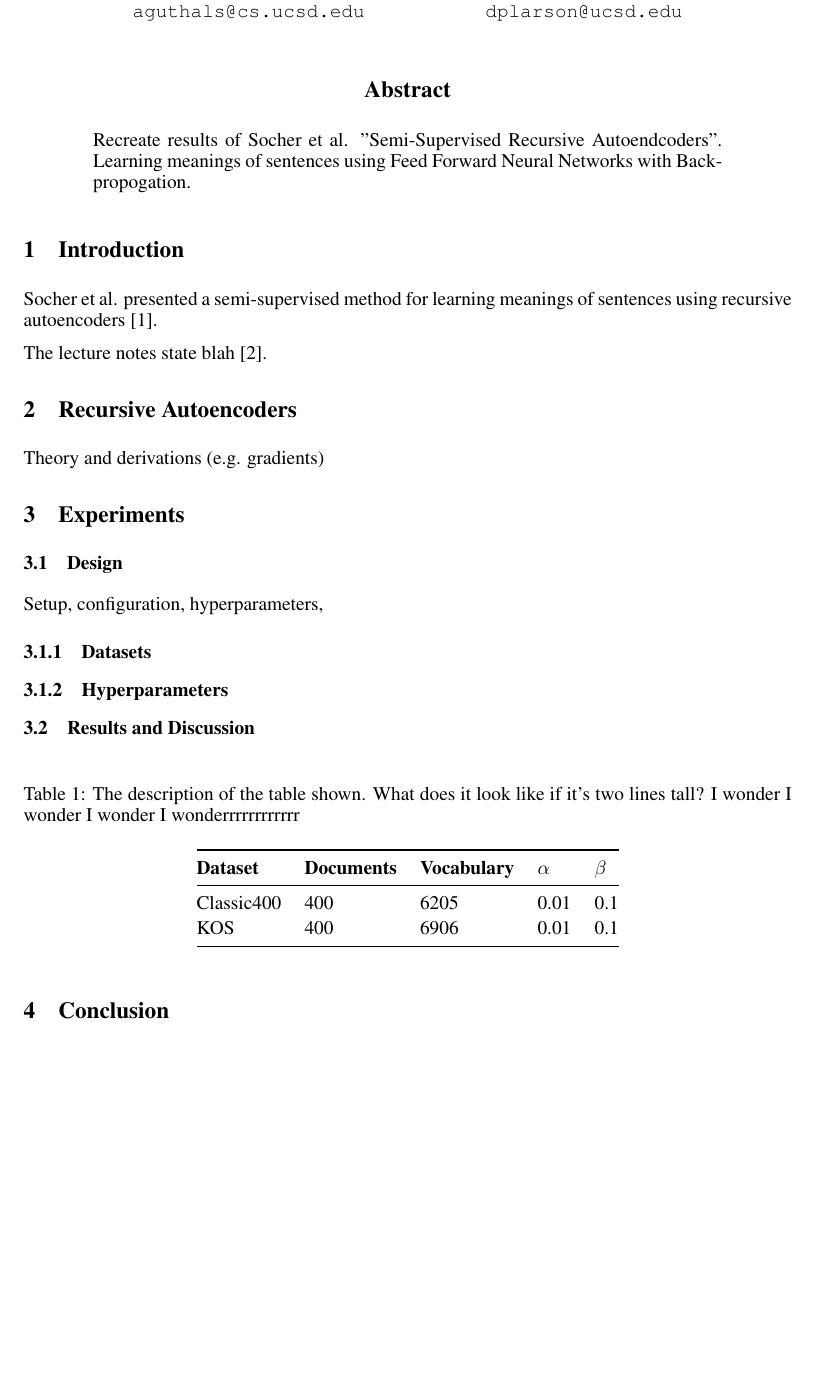
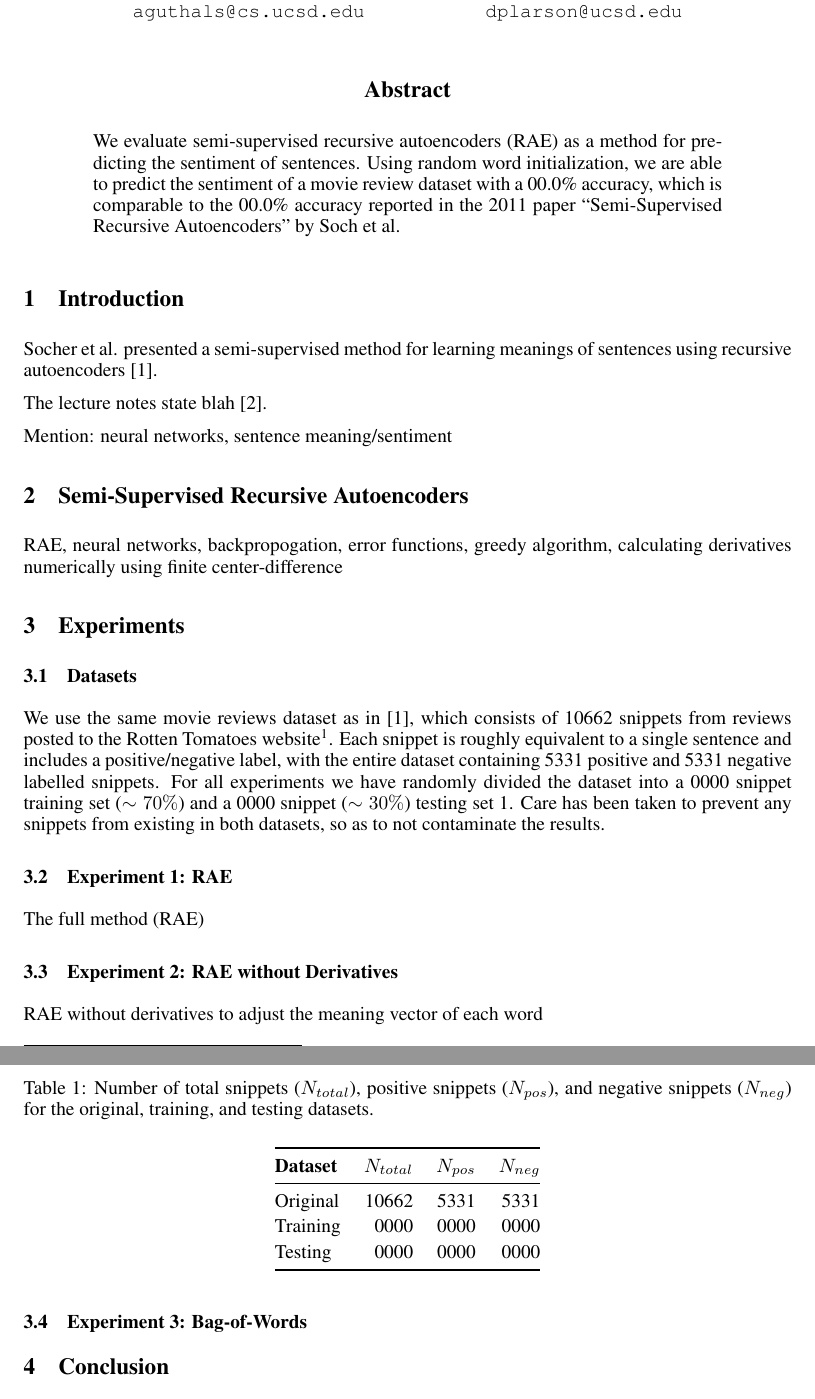
Before and after one commit to yindlib/CSE250B_NN, a LaTeX paper (report/report_nn.tex): part of page 1 of 2 before the commit and two parts of pages 1 and 2 of 2 after it, the two joined at a grey line, cut so that both start at the same text, the shorter picture padded with empty space. Compiled offline with pdfLaTeX.

Commit message:
[report] start adding basic content

```diff
--- a/report/report_nn.tex
+++ b/report/report_nn.tex
@@ -40,7 +40,7 @@ David Larson \\
 
 
 \begin{abstract}
-Recreate results of Socher et al. "Semi-Supervised Recursive Autoendcoders". Learning meanings of sentences using Feed Forward Neural Networks with Backpropogation.
+We evaluate semi-supervised recursive autoencoders (RAE) as a method for predicting the sentiment of sentences. Using random word initialization, we are able to predict the sentiment of a movie review dataset with a 00.0\% accuracy, which is comparable to the 00.0\% accuracy reported in the 2011 paper ``Semi-Supervised Recursive Autoencoders'' by Soch et al.
 \end{abstract}
 
 
@@ -54,12 +54,16 @@ Socher et al. presented a semi-supervised method for learning meanings of senten
 
 The lecture notes state blah \cite{CSE250B}.
 
+Mention: neural networks, sentence meaning/sentiment
+
+
 
 %-----------------------------------------------------------------------------
 % ALGORITHMS
 %-----------------------------------------------------------------------------
-\section{Recursive Autoencoders}
-Theory and derivations (e.g. gradients)
+\section{Semi-Supervised Recursive Autoencoders}
+RAE, neural networks, backpropogation, error functions, greedy algorithm, calculating derivatives numerically using finite center-difference
+
 
 
 %-----------------------------------------------------------------------------
@@ -67,41 +71,52 @@ Theory and derivations (e.g. gradients)
 %-----------------------------------------------------------------------------
 \section{Experiments}
 
-
 %
-% DESIGN
+% DATASETS
 %
-\subsection{Design}
-Setup, configuration, hyperparameters,
-
-\subsubsection{Datasets}
-
-\subsubsection{Hyperparameters}
-
-
-%
-% RESULTS
-%
-\subsection{Results and Discussion}
-
+\subsection{Datasets}
+We use the same movie reviews dataset as in \cite{Socher}, which consists of 10662 snippets from reviews posted to the Rotten Tomatoes website\footnote{\url{http://www.rottentomatoes.com}}. Each snippet is roughly equivalent to a single sentence and includes a positive/negative label, with the entire dataset containing 5331 positive and 5331 negative labelled snippets. For all experiments we have randomly divided the dataset into a 0000 snippet training set ($\sim 70\%$) and a 0000 snippet ($\sim 30\%$) testing set \ref{tab:datasets}. Care has been taken to prevent any snippets from existing in both datasets, so as to not contaminate the results.
 
 \begin{table}[ht]
     \centering
 
-    \caption{The description of the table shown. What does it look like if it's two lines tall? I wonder I wonder I wonder I wonderrrrrrrrrrrr}
+    \caption{Number of total snippets ($N_{total}$), positive snippets ($N_{pos}$), and negative snippets ($N_{neg}$) for the original, training, and testing datasets.}
     \label{tab:datasets}
 
     \ra{1.2}
-    \begin{tabular}{@{} l l l l l @{}}
+    \begin{tabular}{@{} l r r r  @{}}
         \\
         \toprule
-        \bf{Dataset} & \bf{Documents} & \bf{Vocabulary} & $\alpha$ & $\beta$ \\
+        \bf{Dataset} & $N_{total}$ & $N_{pos}$ & $N_{neg}$ \\
         \midrule
-        Classic400 & 400 & 6205 & 0.01 & 0.1 \\
-        KOS        & 400 & 6906 & 0.01 & 0.1\\
+        Original & 10662 & 5331 & 5331 \\
+        Training &  0000 & 0000 & 0000 \\
+        Testing  &  0000 & 0000 & 0000 \\
         \bottomrule
     \end{tabular}
 \end{table}
+
+
+
+%
+% RAE
+%
+\subsection{Experiment 1: RAE}
+The full method (RAE)
+
+
+%
+% NO DERIVATIVES
+%
+\subsection{Experiment 2: RAE without Derivatives}
+RAE without derivatives to adjust the meaning vector of each word
+
+
+%
+% BAG-OF-WORDS
+%
+\subsection{Experiment 3: Bag-of-Words}
+
 
 
 %-----------------------------------------------------------------------------
```
Also changed, not shown: report/report_nn.pdf, report/report_nn.tex (2 more changed lines).
